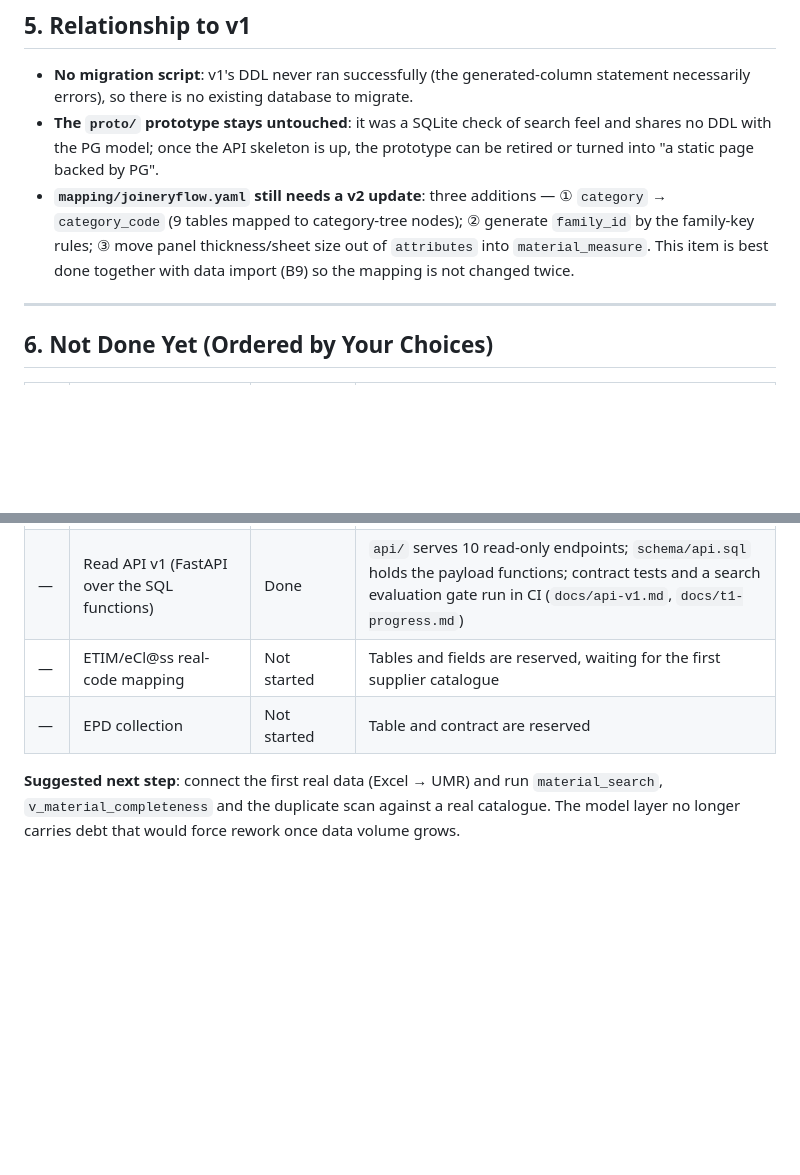
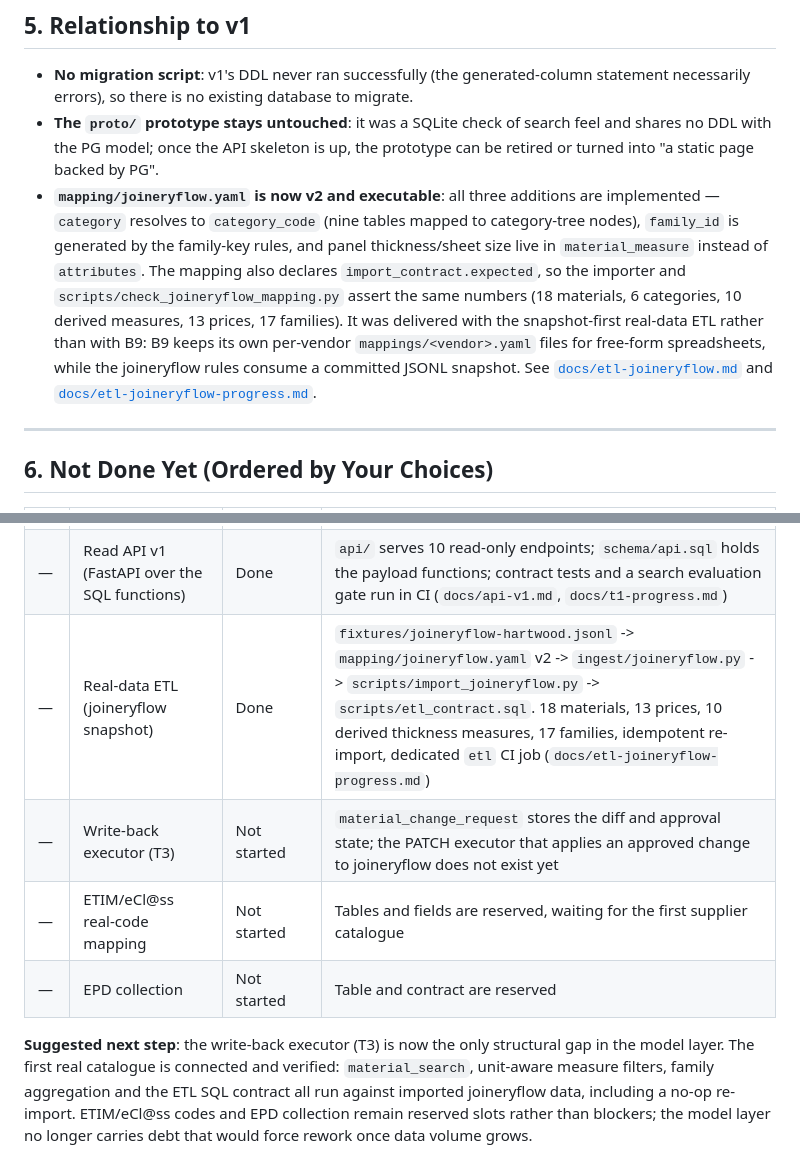
Before and after one commit to Tiosos/Material-Library-MM, a Markdown page: docs/data-model-v2.md, 2 parts joined by grey strips. Drawn GitHub-style; blank space fills up the shorter version.

```diff
--- a/docs/data-model-v2.md
+++ b/docs/data-model-v2.md
@@ -144,7 +144,7 @@ All three scripts are re-runnable (DDL uses `IF NOT EXISTS` / `CREATE OR REPLACE
 
 - **No migration script**: v1's DDL never ran successfully (the generated-column statement necessarily errors), so there is no existing database to migrate.
 - **The `proto/` prototype stays untouched**: it was a SQLite check of search feel and shares no DDL with the PG model; once the API skeleton is up, the prototype can be retired or turned into "a static page backed by PG".
-- **`mapping/joineryflow.yaml` still needs a v2 update**: three additions — ① `category` → `category_code` (9 tables mapped to category-tree nodes); ② generate `family_id` by the family-key rules; ③ move panel thickness/sheet size out of `attributes` into `material_measure`. This item is best done together with data import (B9) so the mapping is not changed twice.
+- **`mapping/joineryflow.yaml` is now v2 and executable**: all three additions are implemented — `category` resolves to `category_code` (nine tables mapped to category-tree nodes), `family_id` is generated by the family-key rules, and panel thickness/sheet size live in `material_measure` instead of `attributes`. The mapping also declares `import_contract.expected`, so the importer and `scripts/check_joineryflow_mapping.py` assert the same numbers (18 materials, 6 categories, 10 derived measures, 13 prices, 17 families). It was delivered with the snapshot-first real-data ETL rather than with B9: B9 keeps its own per-vendor `mappings/<vendor>.yaml` files for free-form spreadsheets, while the joineryflow rules consume a committed JSONL snapshot. See [`docs/etl-joineryflow.md`](etl-joineryflow.md) and [`docs/etl-joineryflow-progress.md`](etl-joineryflow-progress.md).
 
 ---
 
@@ -156,7 +156,9 @@ All three scripts are re-runnable (DDL uses `IF NOT EXISTS` / `CREATE OR REPLACE
 | B7 | Duplicate merge workflow | Done | `schema/merge.sql`: scan, keeper suggestion, preview, merge, ignore; the survivor becomes a superseded tombstone, children are repointed under documented survival rules (`docs/t2-merge.md`) |
 | B8 | MCP server | Done | Seven read-only tools plus a `materials://{uid}` resource in `mcp_server/`, one HTTP hop to the read API and no SQL of its own; `docs/mcp-server.md` is the contract, `docs/mcp-progress.md` the log |
 | — | Read API v1 (FastAPI over the SQL functions) | Done | `api/` serves 10 read-only endpoints; `schema/api.sql` holds the payload functions; contract tests and a search evaluation gate run in CI (`docs/api-v1.md`, `docs/t1-progress.md`) |
+| — | Real-data ETL (joineryflow snapshot) | Done | `fixtures/joineryflow-hartwood.jsonl` -> `mapping/joineryflow.yaml` v2 -> `ingest/joineryflow.py` -> `scripts/import_joineryflow.py` -> `scripts/etl_contract.sql`. 18 materials, 13 prices, 10 derived thickness measures, 17 families, idempotent re-import, dedicated `etl` CI job (`docs/etl-joineryflow-progress.md`) |
+| — | Write-back executor (T3) | Not started | `material_change_request` stores the diff and approval state; the PATCH executor that applies an approved change to joineryflow does not exist yet |
 | — | ETIM/eCl@ss real-code mapping | Not started | Tables and fields are reserved, waiting for the first supplier catalogue |
 | — | EPD collection | Not started | Table and contract are reserved |
 
-**Suggested next step**: connect the first real data (Excel → UMR) and run `material_search`, `v_material_completeness` and the duplicate scan against a real catalogue. The model layer no longer carries debt that would force rework once data volume grows.
+**Suggested next step**: the write-back executor (T3) is now the only structural gap in the model layer. The first real catalogue is connected and verified: `material_search`, unit-aware measure filters, family aggregation and the ETL SQL contract all run against imported joineryflow data, including a no-op re-import. ETIM/eCl@ss codes and EPD collection remain reserved slots rather than blockers; the model layer no longer carries debt that would force rework once data volume grows.
```
Also changed, not shown: README.md (+58 -4 lines).
